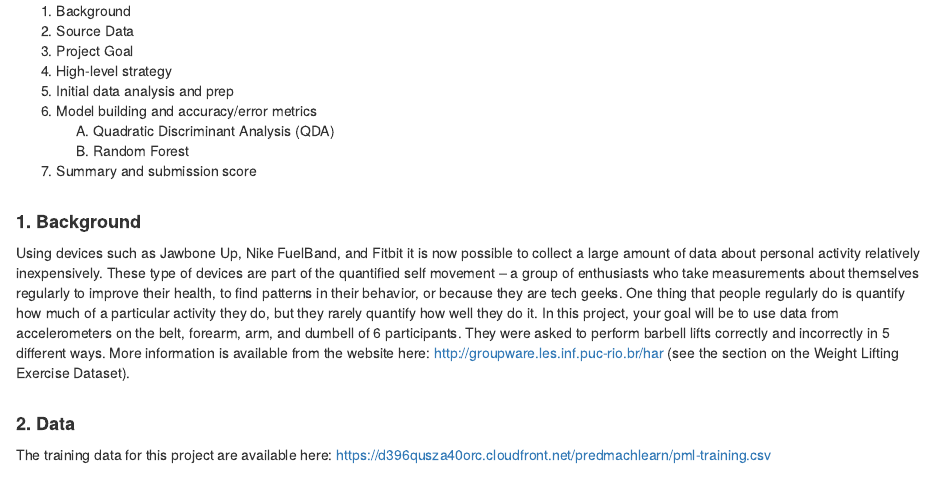
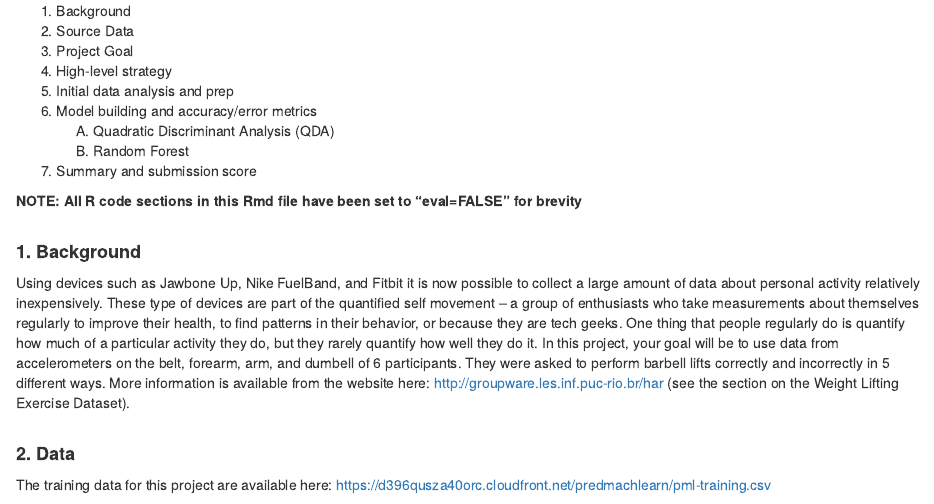
Before and after one commit to stuartward/PML, an R Markdown document (PML_Course_Project_Writeup.Rmd): the page in a window 1100 px wide, from 190 px down. Rendered offline with R 4.5, knitr and Pandoc, with nearby package versions.

Commit message:
PML Course Project - Writeup
PML Course Project - Writeup

```diff
--- a/PML_Course_Project_Writeup.Rmd
+++ b/PML_Course_Project_Writeup.Rmd
@@ -16,7 +16,9 @@ output: html_document
 &nbsp;&nbsp;&nbsp;&nbsp;&nbsp;A. Quadratic Discriminant Analysis (QDA)
 &nbsp;&nbsp;&nbsp;&nbsp;&nbsp;B. Random Forest
 7. Summary and submission score
-<br /><br />
+
+**NOTE: All R code sections in this Rmd file have been set to "eval=FALSE" for brevity**
+<br>
 
 #### **1. Background**
 
```
Also changed, not shown: PML_Course_Project_Writeup.html (added).
